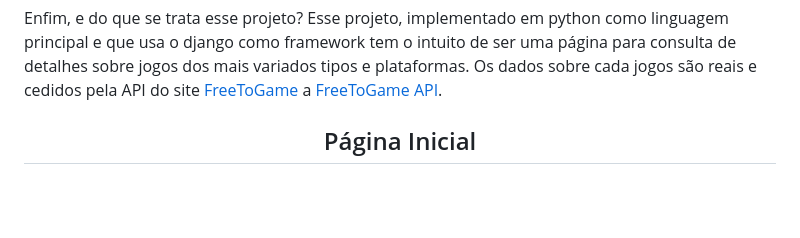
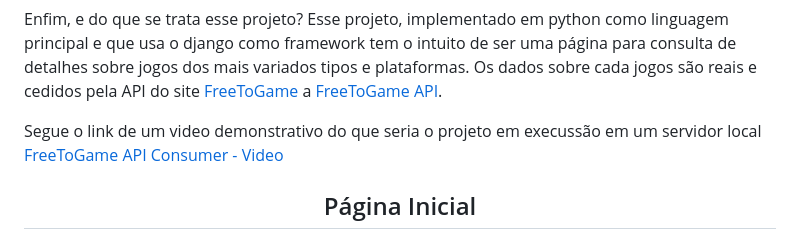
Before and after one commit to leonhardc/freetogameapi-django, a Markdown page: README.md, the part around the change. Rendered like a GitHub page; blank space fills up the shorter version.

```diff
--- a/README.md
+++ b/README.md
@@ -31,6 +31,8 @@ O Projeto que irei apresentar nessa breve descrição tem um peso simbólico um
 
 
 Enfim, e do que se trata esse projeto? Esse projeto, implementado em python como linguagem principal e que usa o django como framework tem o intuito de ser uma página para consulta de detalhes sobre jogos dos mais variados tipos e plataformas. Os dados sobre cada jogos são reais e cedidos pela API do site [FreeToGame](https://www.freetogame.com) a [FreeToGame API](https://www.freetogame.com/api-doc).
+
+Segue o link de um video demonstrativo do que seria o projeto em execussão em um servidor local [FreeToGame API Consumer - Video](https://www.youtube.com/watch?v=nDUvpvK3a0M)
 
 
 <h2 align='center'>Página Inicial</h2>
```
